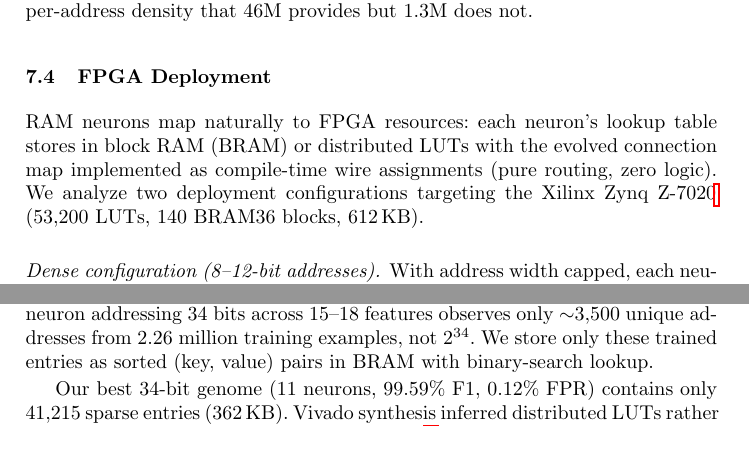
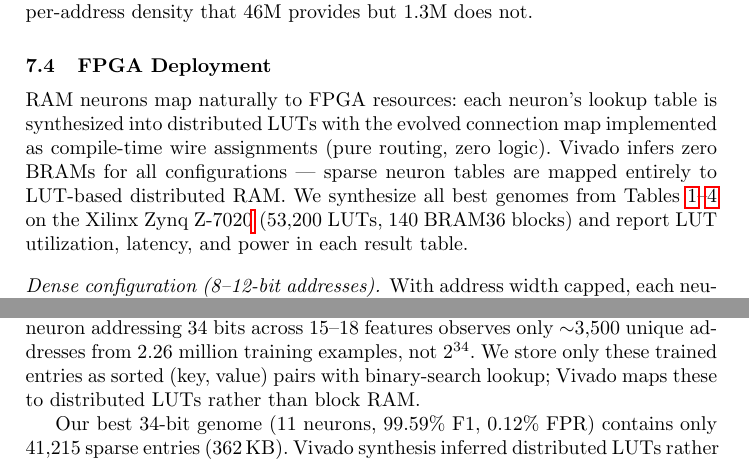
Before and after one commit to lacg/wnn, a LaTeX thesis (paper/main.tex): two parts of pages 15 and 16 of 22, joined at a grey line, cut so that both start at the same text. Compiled offline with pdfLaTeX.

Commit message:
Update FPGA deployment section: all genomes synthesized, zero BRAM
- Replaced 'two deployment configurations' with reference to all
  synthesized best genomes across Tables 1-4
- Clarified that Vivado maps ALL sparse tables to distributed LUTs
  (zero BRAM), not block RAM as previously stated
- Updated sparse paragraph to reflect LUT-based storage

Co-Authored-By: Claude Opus 4.6 (1M context) <noreply@anthropic.com>

```diff
--- a/paper/main.tex
+++ b/paper/main.tex
@@ -1058,15 +1058,18 @@ is lowest around 16--26 bits.}
 \subsection{FPGA Deployment}
 
 RAM neurons map naturally to FPGA resources: each neuron's lookup table
-stores in block RAM (BRAM) or distributed LUTs with the evolved
+is synthesized into distributed LUTs with the evolved
 connection map implemented as compile-time wire assignments (pure routing,
-zero logic).  We analyze two deployment configurations targeting the
-Xilinx Zynq Z-7020\footnote{The XC7Z020-CLG400 is available on
+zero logic).  Vivado infers zero BRAMs for all configurations ---
+sparse neuron tables are mapped entirely to LUT-based distributed RAM.
+We synthesize all best genomes from Tables~\ref{tab:unsw}--\ref{tab:ciot-phase}
+on the Xilinx Zynq Z-7020\footnote{The XC7Z020-CLG400 is available on
 surplus EBAZ4206 boards (decommissioned Bitcoin miner control boards)
 for under \$25; purpose-built development boards (Arty~Z7, ALINX AX7020)
 range from \$200--350.  Our synthesis targets the chip, not a specific
 board; utilization numbers are identical on any Z-7020 platform.}
-(53,200 LUTs, 140 BRAM36 blocks, 612\,KB).
+(53{,}200 LUTs, 140 BRAM36 blocks) and report LUT utilization, latency,
+and power in each result table.
 
 \paragraph{Dense configuration (8--12-bit addresses).}
 With address width capped, each neuron's full lookup table is synthesized
@@ -1091,7 +1094,8 @@ correlated (bit $k$ is set iff the feature value exceeds threshold $k$),
 a neuron addressing 34 bits across 15--18 features observes only
 ${\sim}3{,}500$ unique addresses from 2.26 million training examples, not
 $2^{34}$.  We store only these trained entries as sorted (key, value) pairs
-in BRAM with binary-search lookup.
+with binary-search lookup; Vivado maps these to distributed LUTs
+rather than block RAM.
 
 Our best 34-bit genome (11 neurons, 99.59\% F1, 0.12\% FPR) contains
 only 41{,}215 sparse entries (362\,KB).  Vivado synthesis inferred
```
Also changed, not shown: paper/main.tex (2 more changed lines).
